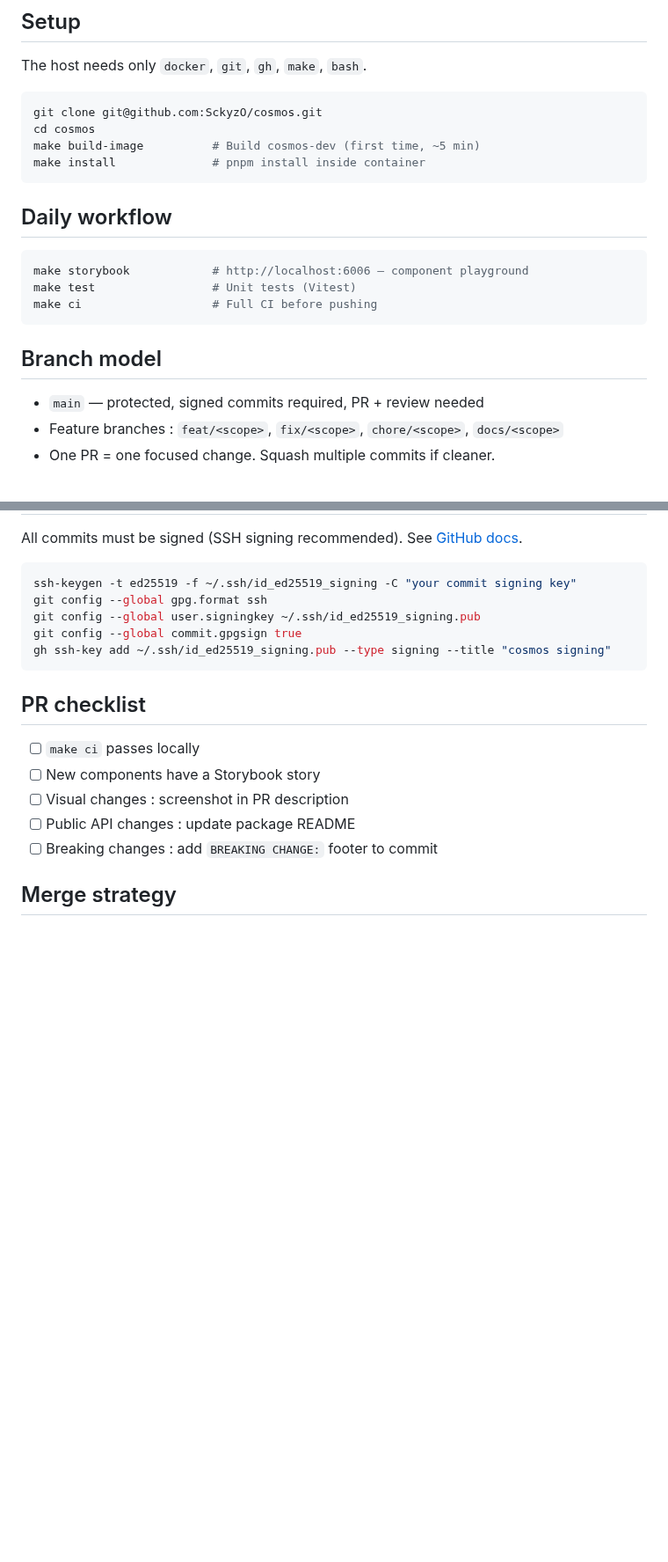
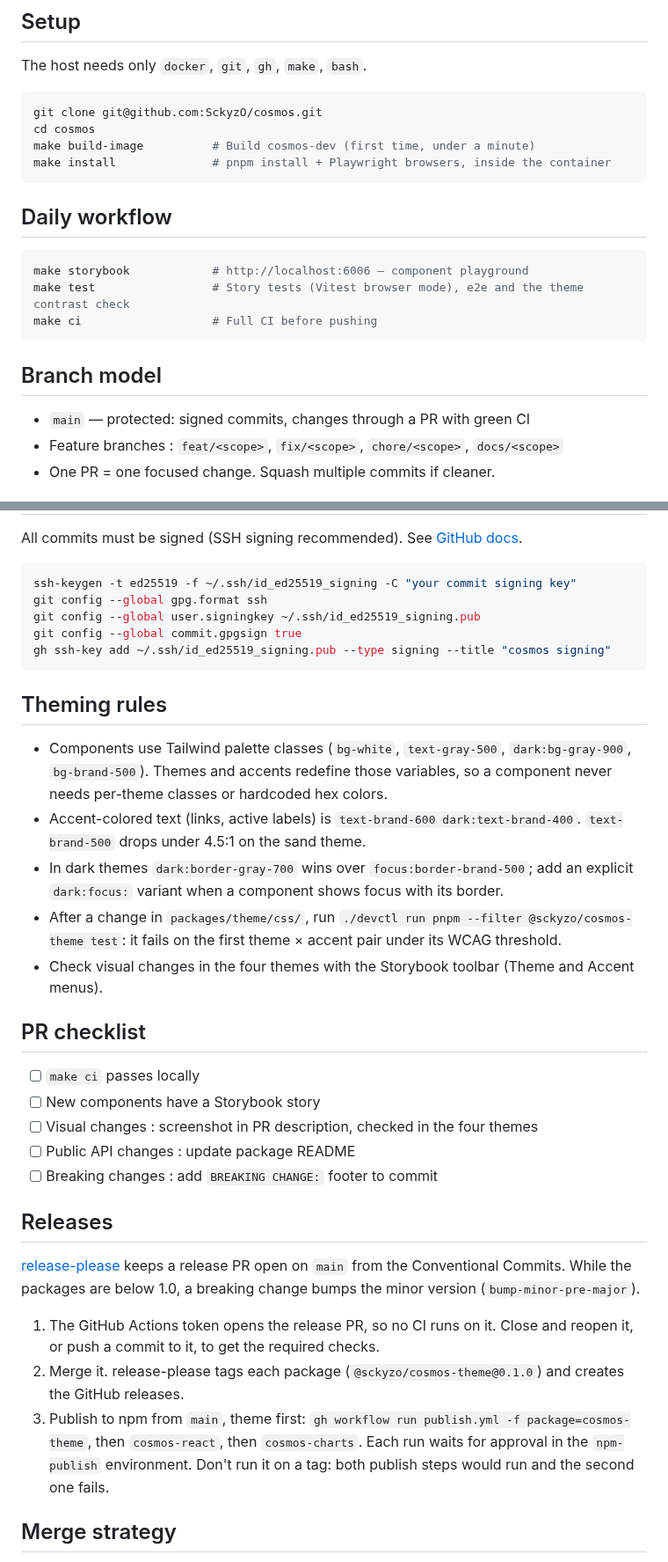
Before and after one commit to SckyzO/cosmos, a Markdown page: CONTRIBUTING.md, 2 parts joined by grey strips. Shown at 88% size. GitHub-like rendering; blank space fills up the shorter version.

````diff
--- a/CONTRIBUTING.md
+++ b/CONTRIBUTING.md
@@ -7,21 +7,21 @@ The host needs only `docker`, `git`, `gh`, `make`, `bash`.
 ```bash
 git clone git@github.com:SckyzO/cosmos.git
 cd cosmos
-make build-image          # Build cosmos-dev (first time, ~5 min)
-make install              # pnpm install inside container
+make build-image          # Build cosmos-dev (first time, under a minute)
+make install              # pnpm install + Playwright browsers, inside the container
 ```
 
 ## Daily workflow
 
 ```bash
 make storybook            # http://localhost:6006 — component playground
-make test                 # Unit tests (Vitest)
+make test                 # Story tests (Vitest browser mode), e2e and the theme contrast check
 make ci                   # Full CI before pushing
 ```
 
 ## Branch model
 
-- `main` — protected, signed commits required, PR + review needed
+- `main` — protected: signed commits, changes through a PR with green CI
 - Feature branches : `feat/<scope>`, `fix/<scope>`, `chore/<scope>`, `docs/<scope>`
 - One PR = one focused change. Squash multiple commits if cleaner.
 
@@ -50,13 +50,41 @@ git config --global commit.gpgsign true
 gh ssh-key add ~/.ssh/id_ed25519_signing.pub --type signing --title "cosmos signing"
 ```
 
+## Theming rules
+
+- Components use Tailwind palette classes (`bg-white`, `text-gray-500`, `dark:bg-gray-900`,
+  `bg-brand-500`). Themes and accents redefine those variables, so a component never needs
+  per-theme classes or hardcoded hex colors.
+- Accent-colored text (links, active labels) is `text-brand-600 dark:text-brand-400`.
+  `text-brand-500` drops under 4.5:1 on the sand theme.
+- In dark themes `dark:border-gray-700` wins over `focus:border-brand-500`; add an explicit
+  `dark:focus:` variant when a component shows focus with its border.
+- After a change in `packages/theme/css/`, run `./devctl run pnpm --filter @sckyzo/cosmos-theme test`:
+  it fails on the first theme × accent pair under its WCAG threshold.
+- Check visual changes in the four themes with the Storybook toolbar (Theme and Accent menus).
+
 ## PR checklist
 
 - [ ] `make ci` passes locally
 - [ ] New components have a Storybook story
-- [ ] Visual changes : screenshot in PR description
+- [ ] Visual changes : screenshot in PR description, checked in the four themes
 - [ ] Public API changes : update package README
 - [ ] Breaking changes : add `BREAKING CHANGE:` footer to commit
+
+## Releases
+
+[release-please](https://github.com/googleapis/release-please) keeps a release PR open on
+`main` from the Conventional Commits. While the packages are below 1.0, a breaking change
+bumps the minor version (`bump-minor-pre-major`).
+
+1. The GitHub Actions token opens the release PR, so no CI runs on it. Close and reopen it,
+   or push a commit to it, to get the required checks.
+2. Merge it. release-please tags each package (`@sckyzo/cosmos-theme@0.1.0`) and creates the
+   GitHub releases.
+3. Publish to npm from `main`, theme first:
+   `gh workflow run publish.yml -f package=cosmos-theme`, then `cosmos-react`, then
+   `cosmos-charts`. Each run waits for approval in the `npm-publish` environment. Don't
+   run it on a tag: both publish steps would run and the second one fails.
 
 ## Merge strategy
 
````
Also changed, not shown: README.md (+20 -2 lines), docs/specs/themes-accents.md (+7 -1 lines), docs/images/welcome-dark.png, docs/images/welcome-light.png, 1 other file.
